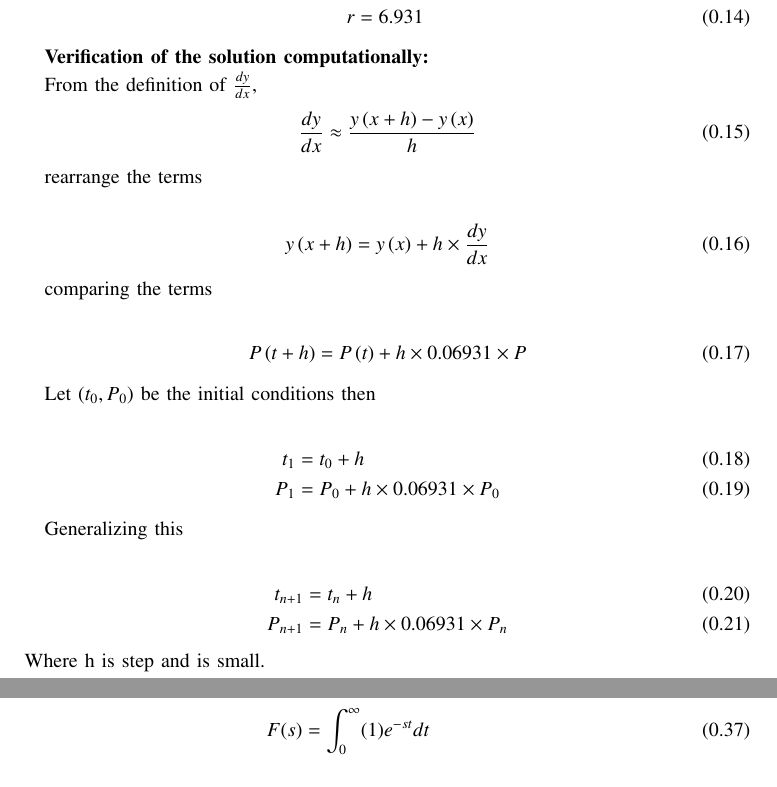
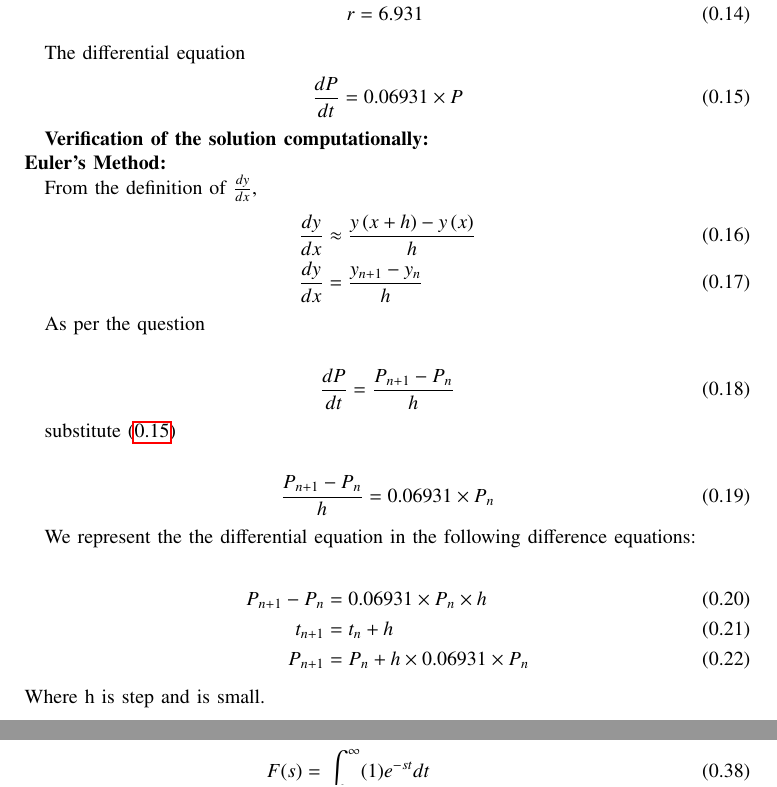
Before and after one commit to Faraz090906/EE1003, a LaTeX paper (ncert/9.4.20/main.tex): two parts of pages 2 and 3 of 7, joined at a grey line, cut so that both start at the same text. Compiled offline with pdfLaTeX.

```diff
--- a/ncert/9.4.20/main.tex
+++ b/ncert/9.4.20/main.tex
@@ -116,36 +116,36 @@
     r &= 6.931
 \end{align}
 
+The differential equation
+\begin{align}
+    \frac{dP}{dt} &= 0.06931 \times P \label{diffeq}
+\end{align}
 
-\textbf{Verification of the solution computationally:}
+\textbf{Verification of the solution computationally:}\\
+\textbf{Euler's Method:}
 
 From the definition of $\frac{dy}{dx}$,
 \begin{align}
-    \frac{dy}{dx} \approx \frac{y\brak{x + h} - y\brak{x}}{h}
+    \frac{dy}{dx} &\approx \frac{y\brak{x + h} - y\brak{x}}{h}\\
+    \frac{dy}{dx} &= \frac{y_{n+1} - y_n}{h}
 \end{align}
 
-rearrange the terms
+As per the question
 
 \begin{align}
-    y\brak{x + h} &= y\brak{x} + h \times \frac{dy}{dx}
+    \frac{dP}{dt} &= \frac{P_{n+1} - P_n}{h}
 \end{align}
 
-comparing the terms
+substitute \eqref{diffeq}
 
 \begin{align}
-    P\brak{t + h} &= P\brak{t} + h \times 0.06931 \times P
+    \frac{P_{n+1} - P_n}{h} &= 0.06931\times P_n
 \end{align}
 
-Let $\brak{t_0, P_0}$ be the initial conditions then
+We represent the the differential equation in the following difference equations:
 
 \begin{align}
-    t_1 &= t_0 + h\\
-    P_1 &= P_0 + h \times 0.06931 \times P_0 \label{equa}
-\end{align}
-
-Generalizing this
-
-\begin{align}
+    P_{n+1} - P_n &= 0.06931\times P_n \times h\\
     t_{n+1} &= t_{n}+h \\
     P_{n+1} &= P_{n}+h \times 0.06931 \times P_n
 \end{align}
```
Also changed, not shown: ncert/9.4.20/main.pdf, 2 other files.
